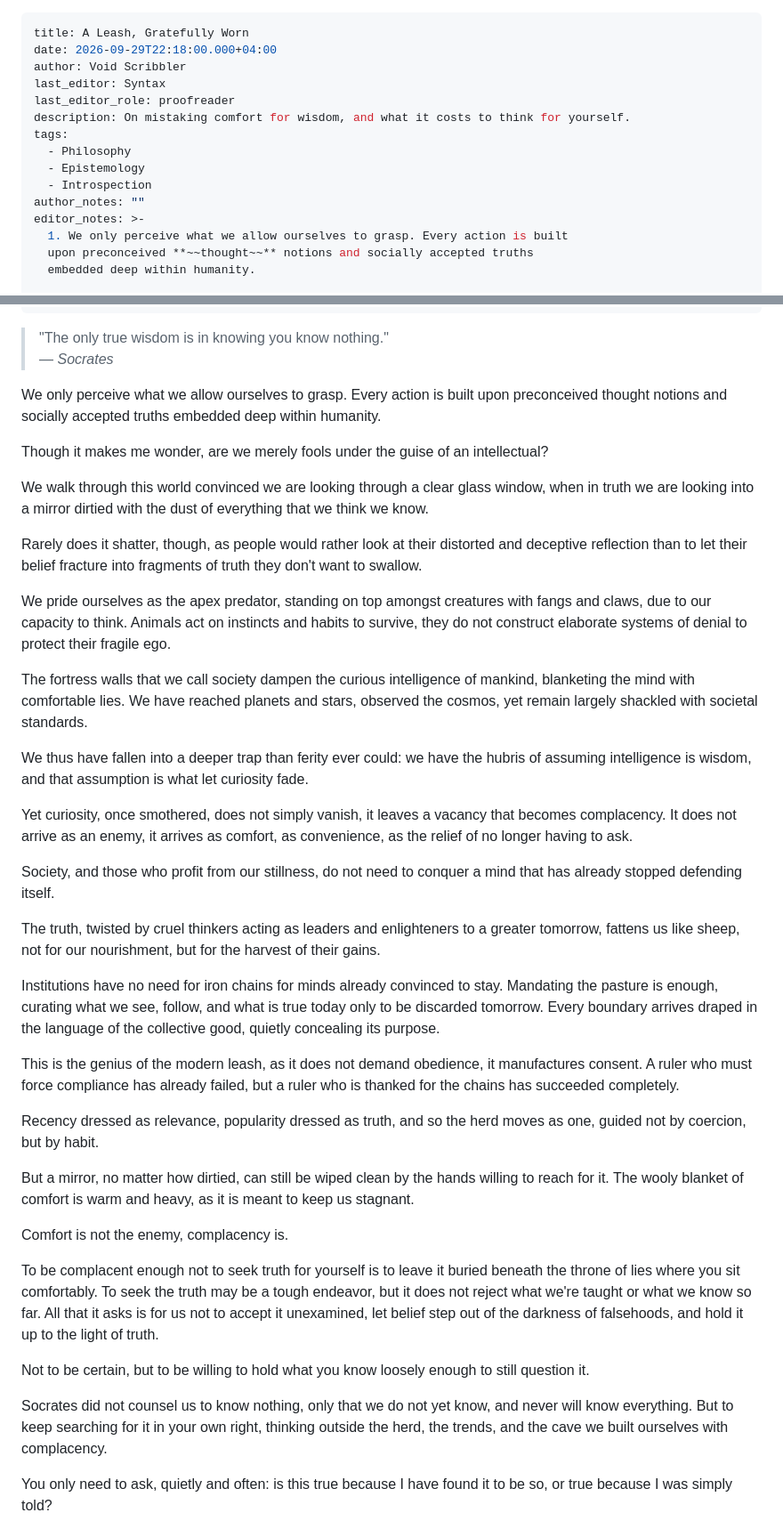
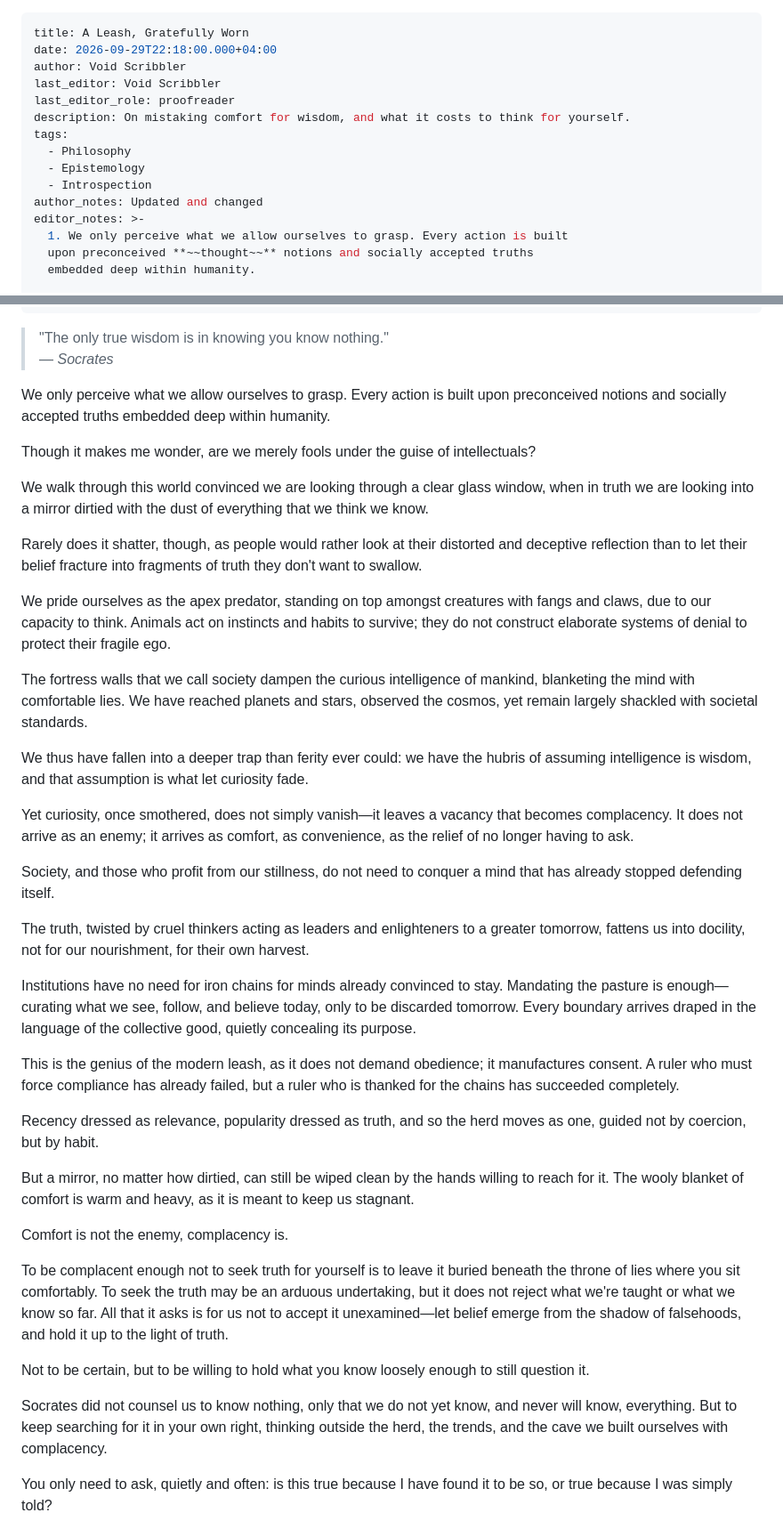
Before and after one commit to nedalturas/by-the-campfire, a Markdown page: src/posts/2026-09-23-.md, 2 parts joined by grey strips. Shown at 89% size. Rendered like a GitHub page.

Commit message:
Update Literature “2026-09-23-”

```diff
--- a/src/posts/2026-09-23-.md
+++ b/src/posts/2026-09-23-.md
@@ -2,14 +2,14 @@
 title: A Leash, Gratefully Worn
 date: 2026-09-29T22:18:00.000+04:00
 author: Void Scribbler
-last_editor: Syntax
+last_editor: Void Scribbler
 last_editor_role: proofreader
 description: On mistaking comfort for wisdom, and what it costs to think for yourself.
 tags:
   - Philosophy
   - Epistemology
   - Introspection
-author_notes: ""
+author_notes: Updated and changed
 editor_notes: >-
   1. We only perceive what we allow ourselves to grasp. Every action is built
   upon preconceived **~~thought~~** notions and socially accepted truths
@@ -32,29 +32,29 @@ editor_notes: >-
 > "The only true wisdom is in knowing you know nothing."\
 > — *Socrates*
 
-We only perceive what we allow ourselves to grasp. Every action is built upon preconceived thought notions and socially accepted truths embedded deep within humanity.
+We only perceive what we allow ourselves to grasp. Every action is built upon preconceived notions and socially accepted truths embedded deep within humanity.
 
-Though it makes me wonder, are we merely fools under the guise of an intellectual?
+Though it makes me wonder, are we merely fools under the guise of intellectuals?
 
 We walk through this world convinced we are looking through a clear glass window, when in truth we are looking into a mirror dirtied with the dust of everything that we think we know.
 
 Rarely does it shatter, though, as people would rather look at their distorted and deceptive reflection than to let their belief fracture into fragments of truth they don't want to swallow.
 
-We pride ourselves as the apex predator, standing on top amongst creatures with fangs and claws, due to our capacity to think. Animals act on instincts and habits to survive, they do not construct elaborate systems of denial to protect their fragile ego.
+We pride ourselves as the apex predator, standing on top amongst creatures with fangs and claws, due to our capacity to think. Animals act on instincts and habits to survive; they do not construct elaborate systems of denial to protect their fragile ego.
 
 The fortress walls that we call society dampen the curious intelligence of mankind, blanketing the mind with comfortable lies. We have reached planets and stars, observed the cosmos, yet remain largely shackled with societal standards.
 
 We thus have fallen into a deeper trap than ferity ever could: we have the hubris of assuming intelligence is wisdom, and that assumption is what let curiosity fade.
 
-Yet curiosity, once smothered, does not simply vanish, it leaves a vacancy that becomes complacency. It does not arrive as an enemy, it arrives as comfort, as convenience, as the relief of no longer having to ask.
+Yet curiosity, once smothered, does not simply vanish—it leaves a vacancy that becomes complacency. It does not arrive as an enemy; it arrives as comfort, as convenience, as the relief of no longer having to ask.
 
 Society, and those who profit from our stillness, do not need to conquer a mind that has already stopped defending itself.
 
-The truth, twisted by cruel thinkers acting as leaders and enlighteners to a greater tomorrow, fattens us like sheep, not for our nourishment, but for the harvest of their gains.
+The truth, twisted by cruel thinkers acting as leaders and enlighteners to a greater tomorrow, fattens us into docility, not for our nourishment, for their own harvest.
 
-Institutions have no need for iron chains for minds already convinced to stay. Mandating the pasture is enough, curating what we see, follow, and what is true today only to be discarded tomorrow. Every boundary arrives draped in the language of the collective good, quietly concealing its purpose.
+Institutions have no need for iron chains for minds already convinced to stay. Mandating the pasture is enough—curating what we see, follow, and believe today, only to be discarded tomorrow. Every boundary arrives draped in the language of the collective good, quietly concealing its purpose.
 
-This is the genius of the modern leash, as it does not demand obedience, it manufactures consent. A ruler who must force compliance has already failed, but a ruler who is thanked for the chains has succeeded completely.
+This is the genius of the modern leash, as it does not demand obedience; it manufactures consent. A ruler who must force compliance has already failed, but a ruler who is thanked for the chains has succeeded completely.
 
 Recency dressed as relevance, popularity dressed as truth, and so the herd moves as one, guided not by coercion, but by habit.
 
@@ -62,11 +62,11 @@ But a mirror, no matter how dirtied, can still be wiped clean by the hands willi
 
 Comfort is not the enemy, complacency is.
 
-To be complacent enough not to seek truth for yourself is to leave it buried beneath the throne of lies where you sit comfortably. To seek the truth may be a tough endeavor, but it does not reject what we're taught or what we know so far. All that it asks is for us not to accept it unexamined, let belief step out of the darkness of falsehoods, and hold it up to the light of truth.
+To be complacent enough not to seek truth for yourself is to leave it buried beneath the throne of lies where you sit comfortably. To seek the truth may be an arduous undertaking, but it does not reject what we're taught or what we know so far. All that it asks is for us not to accept it unexamined—let belief emerge from the shadow of falsehoods, and hold it up to the light of truth.
 
 Not to be certain, but to be willing to hold what you know loosely enough to still question it.
 
-Socrates did not counsel us to know nothing, only that we do not yet know, and never will know everything. But to keep searching for it in your own right, thinking outside the herd, the trends, and the cave we built ourselves with complacency.
+Socrates did not counsel us to know nothing, only that we do not yet know, and never will know, everything. But to keep searching for it in your own right, thinking outside the herd, the trends, and the cave we built ourselves with complacency.
 
 You only need to ask, quietly and often: is this true because I have found it to be so, or true because I was simply told?
 
```
